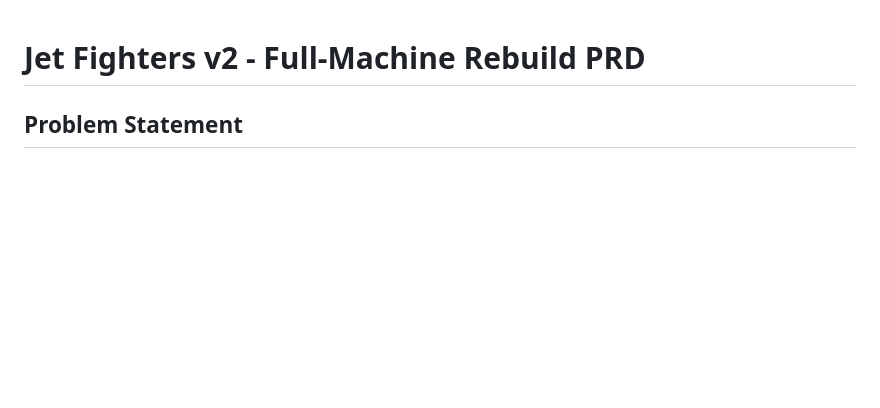
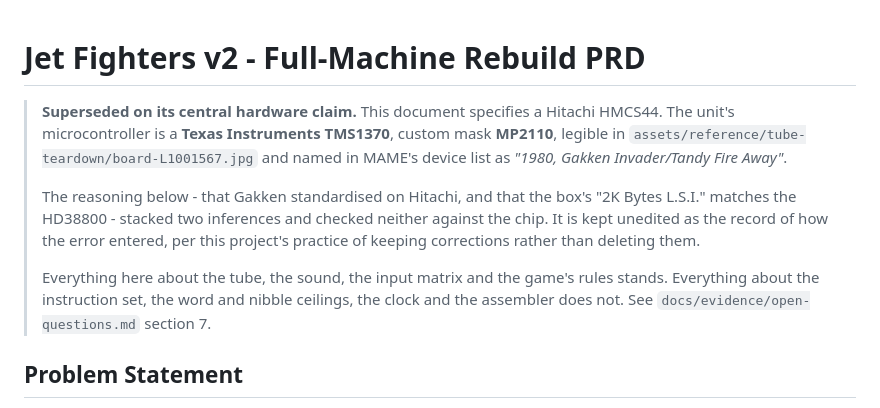
Before and after one commit to bjcoombs/jet-fighters, a Markdown page: docs/prd/jet-fighters-v2.md, the part around the change. GitHub-like rendering; blank space fills up the shorter version.

```diff
--- a/docs/prd/jet-fighters-v2.md
+++ b/docs/prd/jet-fighters-v2.md
@@ -1,4 +1,18 @@
 # Jet Fighters v2 - Full-Machine Rebuild PRD
+
+> **Superseded on its central hardware claim.** This document specifies a Hitachi HMCS44.
+> The unit's microcontroller is a **Texas Instruments TMS1370**, custom mask **MP2110**,
+> legible in `assets/reference/tube-teardown/board-L1001567.jpg` and named in MAME's device
+> list as *"1980, Gakken Invader/Tandy Fire Away"*.
+>
+> The reasoning below - that Gakken standardised on Hitachi, and that the box's "2K Bytes
+> L.S.I." matches the HD38800 - stacked two inferences and checked neither against the chip.
+> It is kept unedited as the record of how the error entered, per this project's practice of
+> keeping corrections rather than deleting them.
+>
+> Everything here about the tube, the sound, the input matrix and the game's rules stands.
+> Everything about the instruction set, the word and nibble ceilings, the clock and the
+> assembler does not. See `docs/evidence/open-questions.md` section 7.
 
 ## Problem Statement
 
```
Also changed, not shown: CLAUDE.md (+13 -5 lines), README.md (+25 -13 lines).
